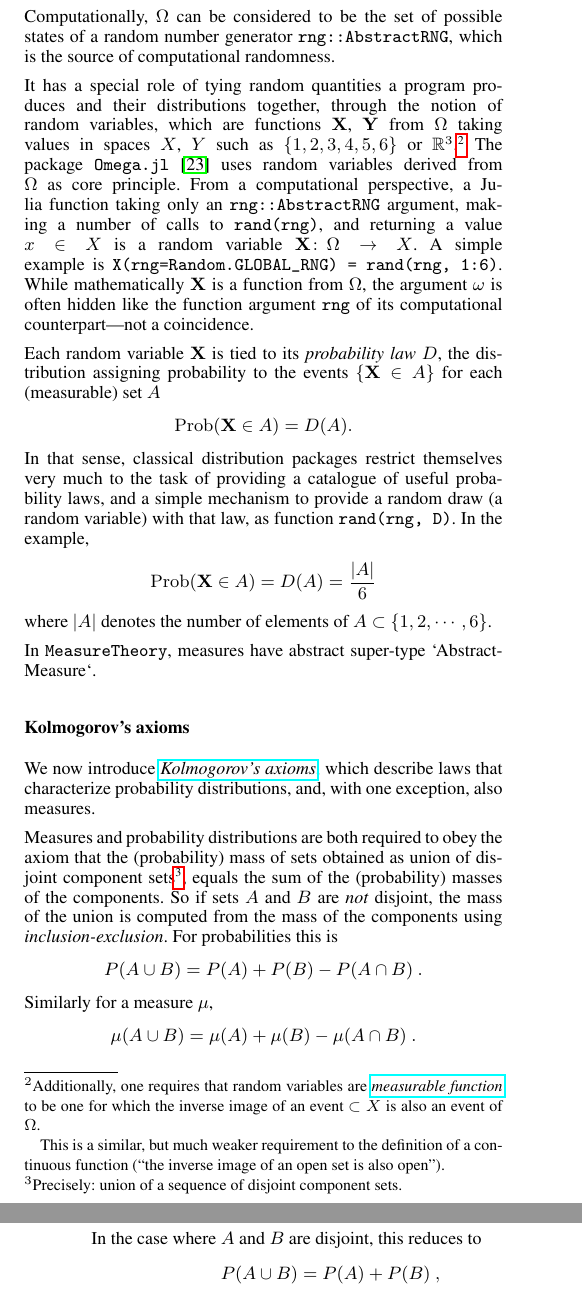
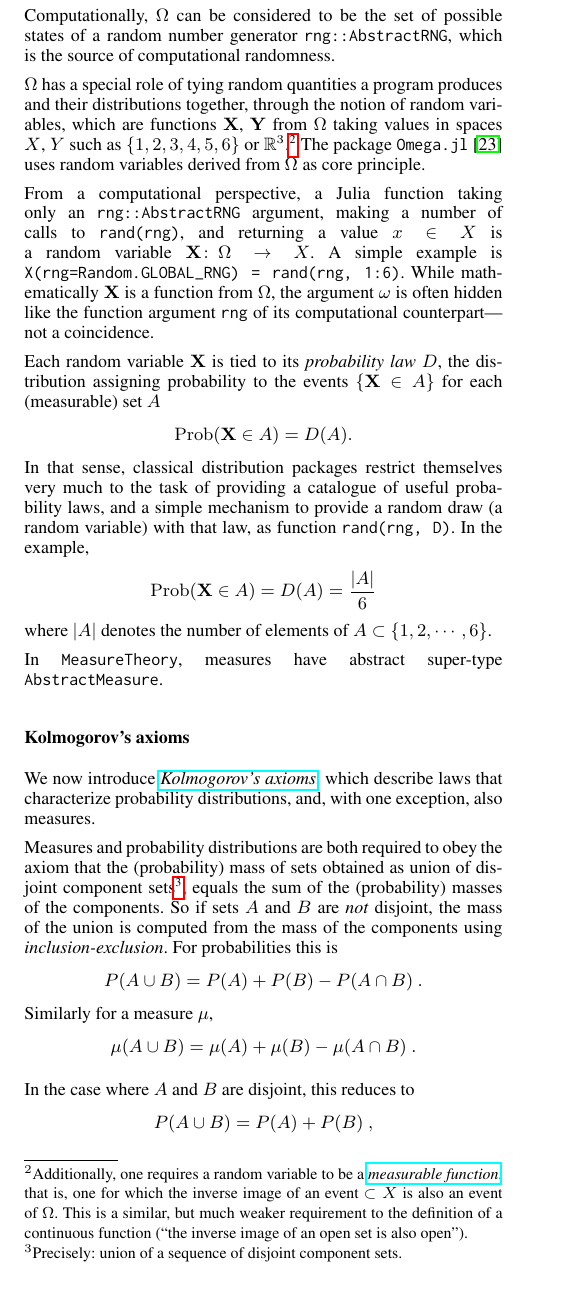
Before and after one commit to JuliaMath/MeasureTheory.jl, a LaTeX document (paper/paper.tex): two parts of the columns of pages 2 and 3 of 10 before the commit and part of one column of page 2 of 10 after it, the two joined at a grey line, cut so that both start at the same text. Compiled offline with pdfLaTeX.

Commit message:
fix some typos

```diff
--- a/paper/paper.tex
+++ b/paper/paper.tex
@@ -76,6 +76,7 @@
 %     morekeywords = [2]{Beta, Distributions}, % define more types and modules
 % }
 
+\usepackage{inconsolata}
 \usepackage[normalem]{ulem} %\sout
 \usepackage{centernot} %\centernot
 %\usepackage[colorinlistoftodos]{todonotes}
@@ -195,10 +197,17 @@ One further such space that deserves mention is traditionally denoted $\Omega$.
 
 Computationally, $\Omega$ can be considered to be the set of possible states of a random number generator \verb|rng::AbstractRNG|, which is the source of computational randomness.
 
-It has a special role of tying random quantities a program produces and their distributions together, through the notion of random variables, which are functions $\bX$, $\bY$ from $\Omega$ taking values in spaces $X$, $Y$ such as $\{1,2,3,4,5,6\}$ or $\RR^3$.\footnote{Additionally, one requires that random variables are \href{https://en.wikipedia.org/wiki/Measurable_function}{\emph{measurable function}} to be one for which the inverse image of an event $\subset X$ is also an event of $\Omega$.
+$\Omega$ has a special role of tying random quantities a program produces and their
+distributions together, through the notion of random variables, which are
+functions $\bX$, $\bY$ from $\Omega$ taking values in spaces $X$, $Y$ such as
+$\{1,2,3,4,5,6\}$ or $\RR^3$.\footnote{Additionally, one requires a random
+variable to be a \href{https://en.wikipedia.org/wiki/Measurable_function}{\emph{measurable
+function}}, that is, one for which the inverse image of an event $\subset X$ is
+also an event of $\Omega$.
+This is a similar, but much weaker requirement to the definition of a continuous function (``the inverse image of an open set is also open'').}
+The package \verb|Omega.jl| \cite{tavares2019language} uses random variables
+derived from $\Omega$ as  core principle.
 
-This is a similar, but much weaker requirement to the definition of a continuous function (``the inverse image of an open set is also open'').}
-The package \verb|Omega.jl| \cite{tavares2019language} uses random variables derived from $\Omega$ as  core principle.
 From a computational perspective,
 a Julia function taking only an \verb|rng::AbstractRNG| argument, making a number of calls to \verb|rand(rng)|, and returning a value $x\in X$ is a random variable $\bX \colon \Omega\to X$.
 A simple example is  \verb|X(rng=Random.GLOBAL_RNG) = rand(rng, 1:6)|.
@@ -214,7 +223,7 @@ In the example,
 \[\operatorname{Prob}(\bX \in A) = D(A) =  \dfrac{|A|}{6}\]
 where $|A|$ denotes the number of elements of $A \subset \{1,2,\cdots,6\}$.
 
-In \verb|MeasureTheory|, measures have abstract super-type `AbstractMeasure`.
+In \verb|MeasureTheory|, measures have abstract super-type \verb|AbstractMeasure|.
 
 
 \subsection*{Kolmogorov's axioms}
```
Also changed, not shown: paper/paper.pdf, paper/paper.tex (9 more changed lines), 6 other files. Lines whose indentation alone changed are shown as unchanged.
